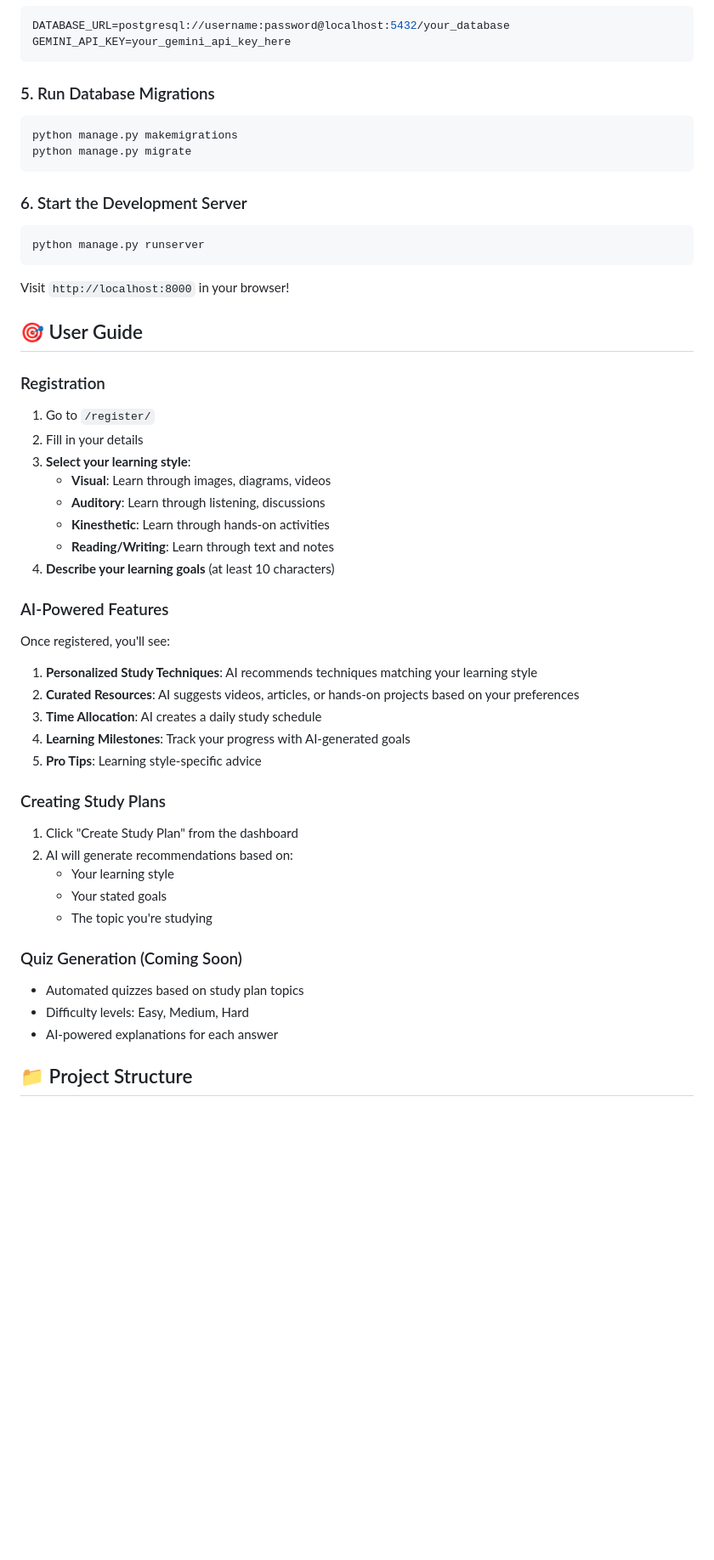
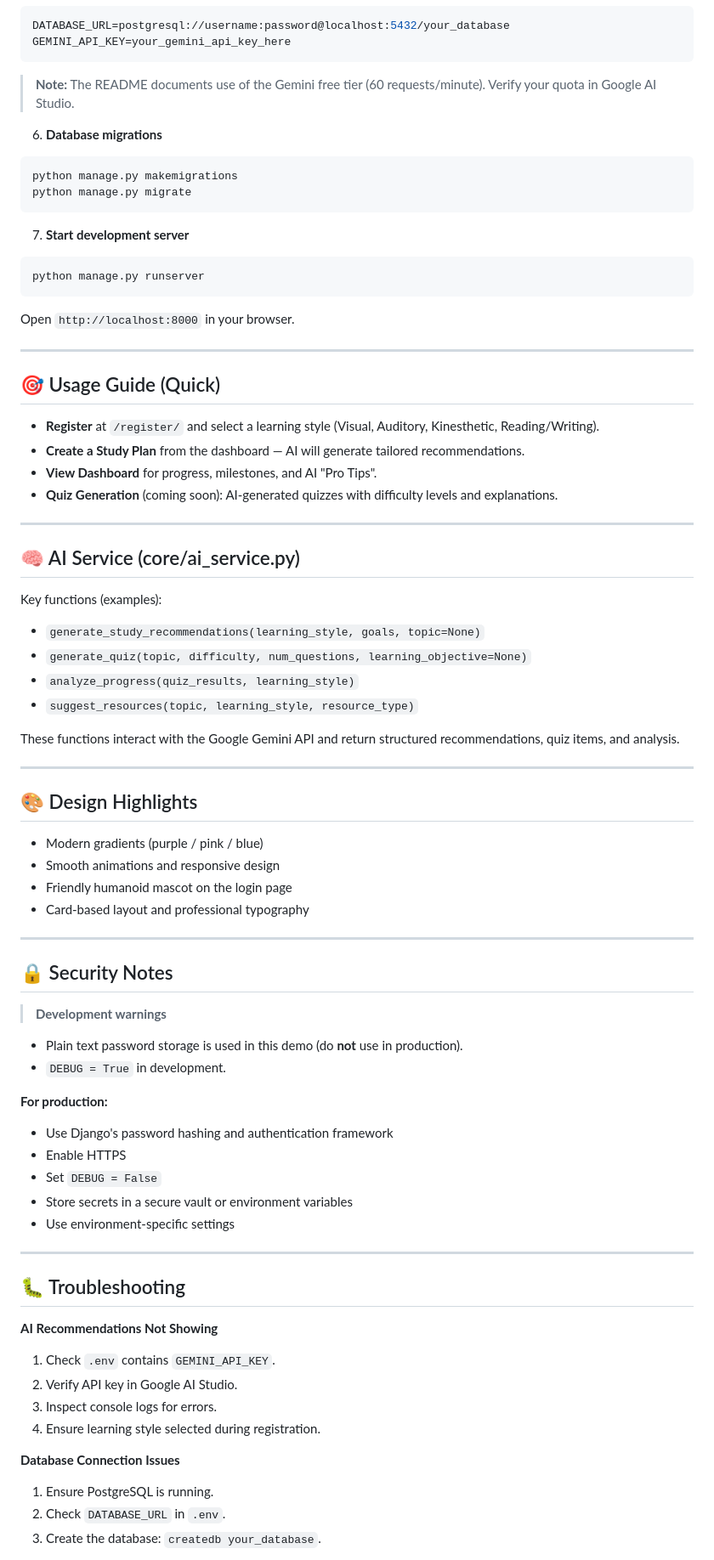
Before and after one commit to ginmurin/CSIT327-G6-Scholaris, a Markdown page: README.md, the part around one of its changes. Shown at 85% size. GitHub-like rendering; blank space fills up the shorter version.

Commit message:
Revise README for improved clarity and organization
Updated README to enhance clarity and structure, including new sections for tech stack and setup instructions.

````diff
--- a/README.md
+++ b/README.md
@@ -79,51 +75,85 @@ DATABASE_URL=postgresql://username:password@localhost:5432/your_database
 GEMINI_API_KEY=your_gemini_api_key_here
 ```
 
-### 5. Run Database Migrations
+> **Note:** The README documents use of the Gemini free tier (60 requests/minute). Verify your quota in Google AI Studio.
+
+6. **Database migrations**
+
 ```bash
 python manage.py makemigrations
 python manage.py migrate
 ```
 
-### 6. Start the Development Server
+7. **Start development server**
+
 ```bash
 python manage.py runserver
 ```
 
-Visit `http://localhost:8000` in your browser!
+Open `http://localhost:8000` in your browser.
 
-## 🎯 User Guide
+---
 
-### Registration
-1. Go to `/register/`
-2. Fill in your details
-3. **Select your learning style**:
-   - **Visual**: Learn through images, diagrams, videos
-   - **Auditory**: Learn through listening, discussions
-   - **Kinesthetic**: Learn through hands-on activities
-   - **Reading/Writing**: Learn through text and notes
-4. **Describe your learning goals** (at least 10 characters)
+## 🎯 Usage Guide (Quick)
 
-### AI-Powered Features
+* **Register** at `/register/` and select a learning style (Visual, Auditory, Kinesthetic, Reading/Writing).
+* **Create a Study Plan** from the dashboard — AI will generate tailored recommendations.
+* **View Dashboard** for progress, milestones, and AI "Pro Tips".
+* **Quiz Generation** (coming soon): AI-generated quizzes with difficulty levels and explanations.
 
-Once registered, you'll see:
+---
 
-1. **Personalized Study Techniques**: AI recommends techniques matching your learning style
-2. **Curated Resources**: AI suggests videos, articles, or hands-on projects based on your preferences
-3. **Time Allocation**: AI creates a daily study schedule
-4. **Learning Milestones**: Track your progress with AI-generated goals
-5. **Pro Tips**: Learning style-specific advice
+## 🧠 AI Service (core/ai_service.py)
 
-### Creating Study Plans
-1. Click "Create Study Plan" from the dashboard
-2. AI will generate recommendations based on:
-   - Your learning style
-   - Your stated goals
-   - The topic you're studying
+Key functions (examples):
 
-### Quiz Generation (Coming Soon)
-- Automated quizzes based on study plan topics
-- Difficulty levels: Easy, Medium, Hard
-- AI-powered explanations for each answer
+* `generate_study_recommendations(learning_style, goals, topic=None)`
+* `generate_quiz(topic, difficulty, num_questions, learning_objective=None)`
+* `analyze_progress(quiz_results, learning_style)`
+* `suggest_resources(topic, learning_style, resource_type)`
 
-## 📁 Project Structure
+These functions interact with the Google Gemini API and return structured recommendations, quiz items, and analysis.
+
+---
+
+## 🎨 Design Highlights
+
+* Modern gradients (purple / pink / blue)
+* Smooth animations and responsive design
+* Friendly humanoid mascot on the login page
+* Card-based layout and professional typography
+
+---
+
+## 🔒 Security Notes
+
+> **Development warnings**
+
+* Plain text password storage is used in this demo (do **not** use in production).
+* `DEBUG = True` in development.
+
+**For production:**
+
+* Use Django's password hashing and authentication framework
+* Enable HTTPS
+* Set `DEBUG = False`
+* Store secrets in a secure vault or environment variables
+* Use environment-specific settings
+
+---
+
+## 🐛 Troubleshooting
+
+**AI Recommendations Not Showing**
+
+1. Check `.env` contains `GEMINI_API_KEY`.
+2. Verify API key in Google AI Studio.
+3. Inspect console logs for errors.
+4. Ensure learning style selected during registration.
+
+**Database Connection Issues**
+
+1. Ensure PostgreSQL is running.
+2. Check `DATABASE_URL` in `.env`.
+3. Create the database: `createdb your_database`.
+
````
Also changed, not shown: other parts of README.md (+62 -137 lines).
